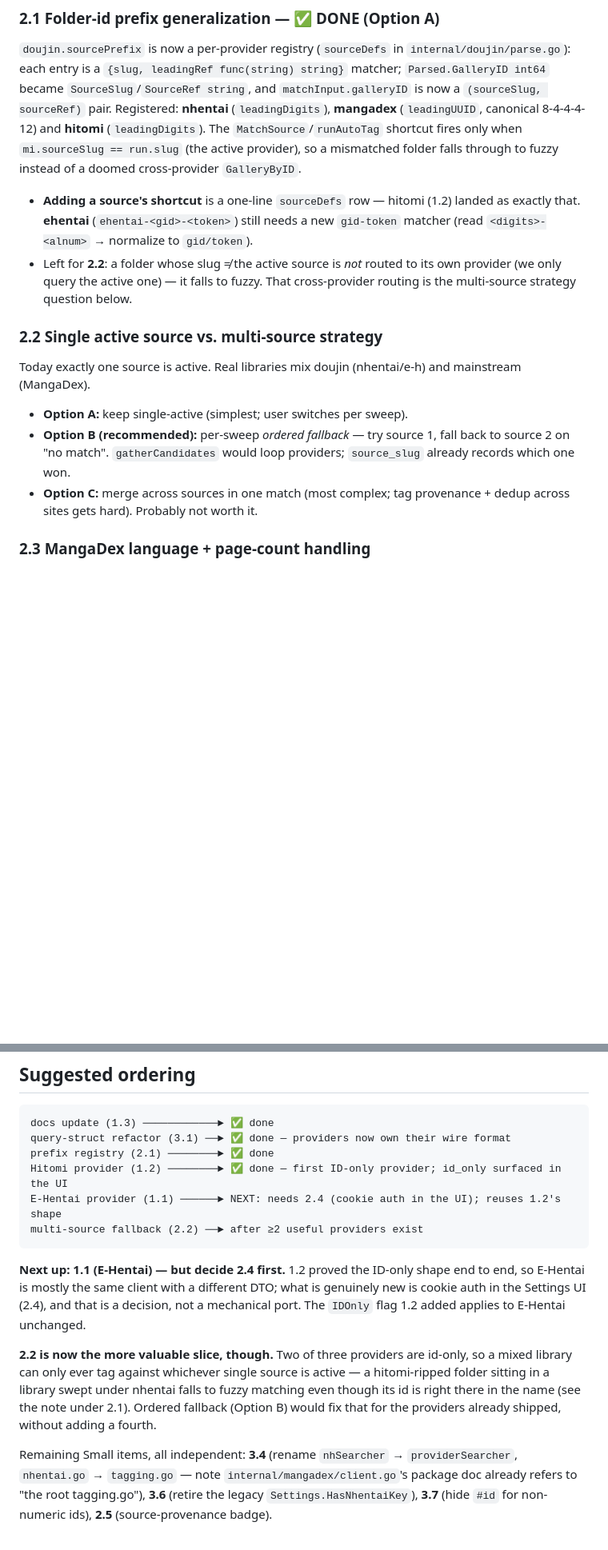
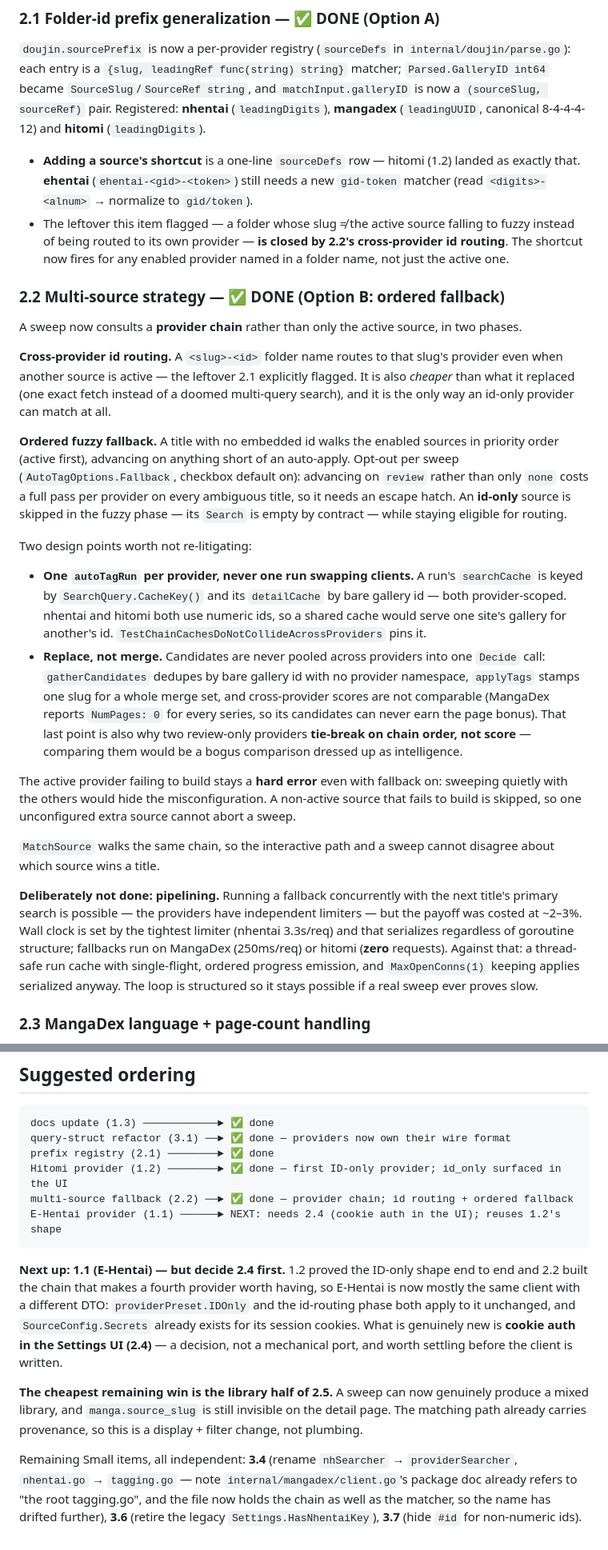
Before and after one commit to jaker788-create/doujin-toshokan, a Markdown page: docs/MULTI_SOURCE_ROADMAP.md, 2 parts joined by grey strips. Shown at 80% size. GitHub-like rendering; blank space fills up the shorter version.

Commit message:
docs: record the provider chain (roadmap 2.2) as done
Rewrites 2.2 as Option B landed, keeping the two design points most
likely to be "cleaned up" back into bugs: one autoTagRun per provider
(the caches are provider-scoped, and two sites share numeric ids), and
replace-not-merge with its chain-order tie-break.

Also records what was deliberately NOT done and why — pipelining the
fallback was costed at ~2-3% because the wall clock belongs to the
tightest limiter, which serializes regardless of goroutine structure.

Closes 2.1's flagged leftover (cross-provider routing) and marks 2.5
partly done: provenance now rides the matching path, because 2.2 made
it a correctness requirement rather than a nicety. The library half —
showing source_slug on the detail page, filtering by it — is still
open and is now the cheapest remaining win.

ARCHITECTURE invariant 10 gains the chain, the per-provider cache
constraint, and the rule that a title's candidates always come from
exactly one source.

Co-Authored-By: Claude Opus 4.8 <noreply@anthropic.com>

````diff
--- a/docs/MULTI_SOURCE_ROADMAP.md
+++ b/docs/MULTI_SOURCE_ROADMAP.md
@@ -117,25 +118,58 @@ client-side over binary `.nozomi` index files, which is **L** and not worth it.
 each entry is a `{slug, leadingRef func(string) string}` matcher; `Parsed.GalleryID int64`
 became `SourceSlug`/`SourceRef string`, and `matchInput.galleryID` is now a `(sourceSlug,
 sourceRef)` pair. Registered: **nhentai** (`leadingDigits`), **mangadex** (`leadingUUID`,
-canonical 8-4-4-4-12) and **hitomi** (`leadingDigits`). The `MatchSource`/`runAutoTag` shortcut fires only when
-`mi.sourceSlug == run.slug` (the active provider), so a mismatched folder falls through to
-fuzzy instead of a doomed cross-provider `GalleryByID`.
+canonical 8-4-4-4-12) and **hitomi** (`leadingDigits`).
 - **Adding a source's shortcut** is a one-line `sourceDefs` row — hitomi (1.2) landed as
   exactly that. **ehentai** (`ehentai-<gid>-<token>`) still needs a new `gid-token` matcher
   (read `<digits>-<alnum>` → normalize to `gid/token`).
-- Left for **2.2**: a folder whose slug ≠ the active source is *not* routed to its own
-  provider (we only query the active one) — it falls to fuzzy. That cross-provider routing is
-  the multi-source strategy question below.
+- The leftover this item flagged — a folder whose slug ≠ the active source falling to fuzzy
+  instead of being routed to its own provider — **is closed by 2.2's cross-provider id
+  routing**. The shortcut now fires for any enabled provider named in a folder name, not
+  just the active one.
 
-### 2.2 Single active source vs. multi-source strategy
-Today exactly one source is active. Real libraries mix doujin (nhentai/e-h) and
-mainstream (MangaDex).
-- **Option A:** keep single-active (simplest; user switches per sweep).
-- **Option B (recommended):** per-sweep *ordered fallback* — try source 1, fall back to
-  source 2 on "no match". `gatherCandidates` would loop providers; `source_slug` already
-  records which one won.
-- **Option C:** merge across sources in one match (most complex; tag provenance + dedup
-  across sites gets hard). Probably not worth it.
+### 2.2 Multi-source strategy — ✅ DONE (Option B: ordered fallback)
+A sweep now consults a **provider chain** rather than only the active source, in two phases.
+
+**Cross-provider id routing.** A `<slug>-<id>` folder name routes to that slug's provider
+even when another source is active — the leftover 2.1 explicitly flagged. It is also
+*cheaper* than what it replaced (one exact fetch instead of a doomed multi-query search),
+and it is the only way an id-only provider can match at all.
+
+**Ordered fuzzy fallback.** A title with no embedded id walks the enabled sources in
+priority order (active first), advancing on anything short of an auto-apply. Opt-out per
+sweep (`AutoTagOptions.Fallback`, checkbox default on): advancing on `review` rather than
+only `none` costs a full pass per provider on every ambiguous title, so it needs an escape
+hatch. An **id-only** source is skipped in the fuzzy phase — its `Search` is empty by
+contract — while staying eligible for routing.
+
+Two design points worth not re-litigating:
+
+- **One `autoTagRun` per provider, never one run swapping clients.** A run's `searchCache`
+  is keyed by `SearchQuery.CacheKey()` and its `detailCache` by bare gallery id — both
+  provider-scoped. nhentai and hitomi both use numeric ids, so a shared cache would serve
+  one site's gallery for another's id. `TestChainCachesDoNotCollideAcrossProviders` pins it.
+- **Replace, not merge.** Candidates are never pooled across providers into one `Decide`
+  call: `gatherCandidates` dedupes by bare gallery id with no provider namespace,
+  `applyTags` stamps one slug for a whole merge set, and cross-provider scores are not
+  comparable (MangaDex reports `NumPages: 0` for every series, so its candidates can never
+  earn the page bonus). That last point is also why two review-only providers **tie-break on
+  chain order, not score** — comparing them would be a bogus comparison dressed up as
+  intelligence.
+
+The active provider failing to build stays a **hard error** even with fallback on: sweeping
+quietly with the others would hide the misconfiguration. A non-active source that fails to
+build is skipped, so one unconfigured extra source cannot abort a sweep.
+
+`MatchSource` walks the same chain, so the interactive path and a sweep cannot disagree
+about which source wins a title.
+
+**Deliberately not done: pipelining.** Running a fallback concurrently with the next title's
+primary search is possible — the providers have independent limiters — but the payoff was
+costed at ~2–3%. Wall clock is set by the tightest limiter (nhentai 3.3s/req) and that
+serializes regardless of goroutine structure; fallbacks run on MangaDex (250ms/req) or
+hitomi (**zero** requests). Against that: a thread-safe run cache with single-flight,
+ordered progress emission, and `MaxOpenConns(1)` keeping applies serialized anyway. The loop
+is structured so it stays possible if a real sweep ever proves slow.
 
 ### 2.3 MangaDex language + page-count handling
 MangaDex series have no single page count, and `candLangResolver` only reads language
@@ -231,22 +271,23 @@ docs update (1.3) ────────────► ✅ done
 query-struct refactor (3.1) ──► ✅ done — providers now own their wire format
 prefix registry (2.1) ────────► ✅ done
 Hitomi provider (1.2) ────────► ✅ done — first ID-only provider; id_only surfaced in the UI
+multi-source fallback (2.2) ──► ✅ done — provider chain; id routing + ordered fallback
 E-Hentai provider (1.1) ──────► NEXT: needs 2.4 (cookie auth in the UI); reuses 1.2's shape
-multi-source fallback (2.2) ──► after ≥2 useful providers exist
 ```
 
-**Next up: 1.1 (E-Hentai) — but decide 2.4 first.** 1.2 proved the ID-only shape end to
-end, so E-Hentai is mostly the same client with a different DTO; what is genuinely new is
-cookie auth in the Settings UI (2.4), and that is a decision, not a mechanical port. The
-`IDOnly` flag 1.2 added applies to E-Hentai unchanged.
+**Next up: 1.1 (E-Hentai) — but decide 2.4 first.** 1.2 proved the ID-only shape end to end
+and 2.2 built the chain that makes a fourth provider worth having, so E-Hentai is now mostly
+the same client with a different DTO: `providerPreset.IDOnly` and the id-routing phase both
+apply to it unchanged, and `SourceConfig.Secrets` already exists for its session cookies.
+What is genuinely new is **cookie auth in the Settings UI (2.4)** — a decision, not a
+mechanical port, and worth settling before the client is written.
 
-**2.2 is now the more valuable slice, though.** Two of three providers are id-only, so a
-mixed library can only ever tag against whichever single source is active — a hitomi-ripped
-folder sitting in a library swept under nhentai falls to fuzzy matching even though its id
-is right there in the name (see the note under 2.1). Ordered fallback (Option B) would fix
-that for the providers already shipped, without adding a fourth.
+**The cheapest remaining win is the library half of 2.5.** A sweep can now genuinely produce
+a mixed library, and `manga.source_slug` is still invisible on the detail page. The matching
+path already carries provenance, so this is a display + filter change, not plumbing.
 
 Remaining Small items, all independent: **3.4** (rename `nhSearcher` → `providerSearcher`,
 `nhentai.go` → `tagging.go` — note `internal/mangadex/client.go`'s package doc already
-refers to "the root tagging.go"), **3.6** (retire the legacy `Settings.HasNhentaiKey`),
-**3.7** (hide `#id` for non-numeric ids), **2.5** (source-provenance badge).
+refers to "the root tagging.go", and the file now holds the chain as well as the matcher, so
+the name has drifted further), **3.6** (retire the legacy `Settings.HasNhentaiKey`),
+**3.7** (hide `#id` for non-numeric ids).
````
Also changed, not shown: other parts of docs/MULTI_SOURCE_ROADMAP.md (+15 -8 lines), docs/ARCHITECTURE.md (+16 -2 lines).
